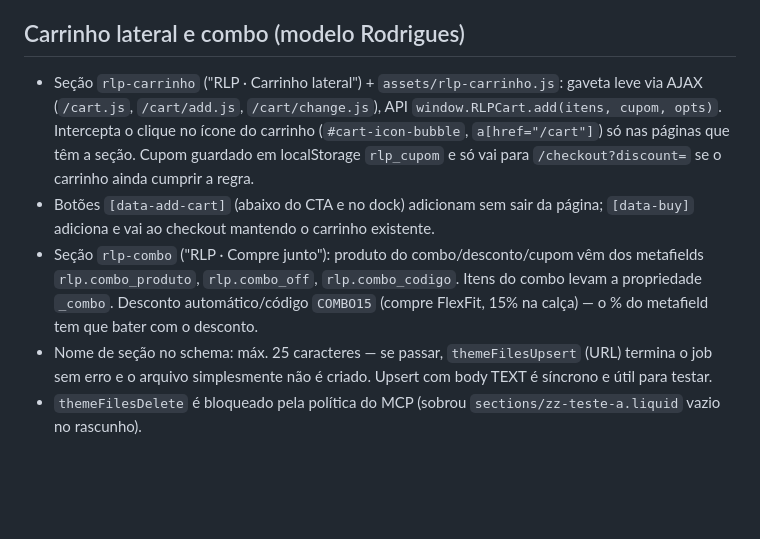
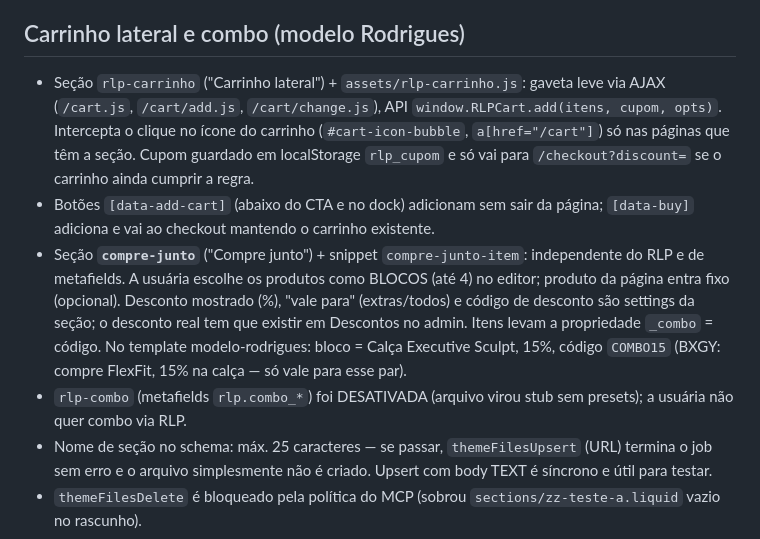
Before and after one commit to knjsntjd-dev/NEW-REPOSITORIO, a Markdown page: CLAUDE.md, the part around the change. Rendered like a GitHub page; blank space fills up the shorter version.

Commit message:
Notas: seção Compre junto editável substitui o combo via metafields RLP
Co-Authored-By: Claude Opus 5.5 <noreply@anthropic.com>
Claude-Session: https://claude.ai/code/session_01H8htrEkank8gT8MD28Jnaa

```diff
--- a/CLAUDE.md
+++ b/CLAUDE.md
@@ -19,15 +19,19 @@
 - Cor das bolinhas de cor (swatches) deve vir sempre da Shopify (swatch da opção do produto).
 
 ## Carrinho lateral e combo (modelo Rodrigues)
-- Seção `rlp-carrinho` ("RLP · Carrinho lateral") + `assets/rlp-carrinho.js`: gaveta leve via AJAX
+- Seção `rlp-carrinho` ("Carrinho lateral") + `assets/rlp-carrinho.js`: gaveta leve via AJAX
   (`/cart.js`, `/cart/add.js`, `/cart/change.js`), API `window.RLPCart.add(itens, cupom, opts)`.
   Intercepta o clique no ícone do carrinho (`#cart-icon-bubble`, `a[href="/cart"]`) só nas páginas que têm a seção.
   Cupom guardado em localStorage `rlp_cupom` e só vai para `/checkout?discount=` se o carrinho ainda cumprir a regra.
 - Botões `[data-add-cart]` (abaixo do CTA e no dock) adicionam sem sair da página; `[data-buy]` adiciona e vai
   ao checkout mantendo o carrinho existente.
-- Seção `rlp-combo` ("RLP · Compre junto"): produto do combo/desconto/cupom vêm dos metafields
-  `rlp.combo_produto`, `rlp.combo_off`, `rlp.combo_codigo`. Itens do combo levam a propriedade `_combo`.
-  Desconto automático/código `COMBO15` (compre FlexFit, 15% na calça) — o % do metafield tem que bater com o desconto.
+- Seção **`compre-junto`** ("Compre junto") + snippet `compre-junto-item`: independente do RLP e de metafields.
+  A usuária escolhe os produtos como BLOCOS (até 4) no editor; produto da página entra fixo (opcional).
+  Desconto mostrado (%), "vale para" (extras/todos) e código de desconto são settings da seção; o desconto
+  real tem que existir em Descontos no admin. Itens levam a propriedade `_combo` = código.
+  No template modelo-rodrigues: bloco = Calça Executive Sculpt, 15%, código `COMBO15`
+  (BXGY: compre FlexFit, 15% na calça — só vale para esse par).
+- `rlp-combo` (metafields `rlp.combo_*`) foi DESATIVADA (arquivo virou stub sem presets); a usuária não quer combo via RLP.
 - Nome de seção no schema: máx. 25 caracteres — se passar, `themeFilesUpsert` (URL) termina o job sem erro
   e o arquivo simplesmente não é criado. Upsert com body TEXT é síncrono e útil para testar.
 - `themeFilesDelete` é bloqueado pela política do MCP (sobrou `sections/zz-teste-a.liquid` vazio no rascunho).
```
